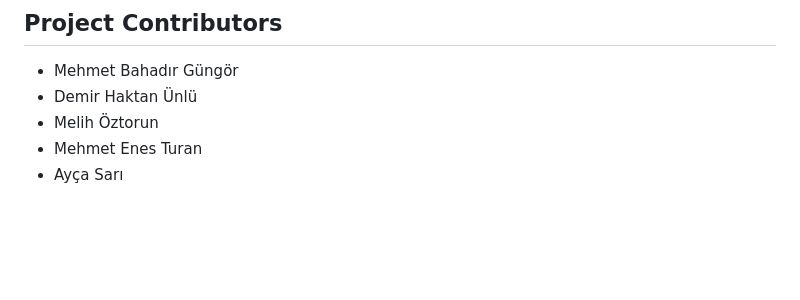
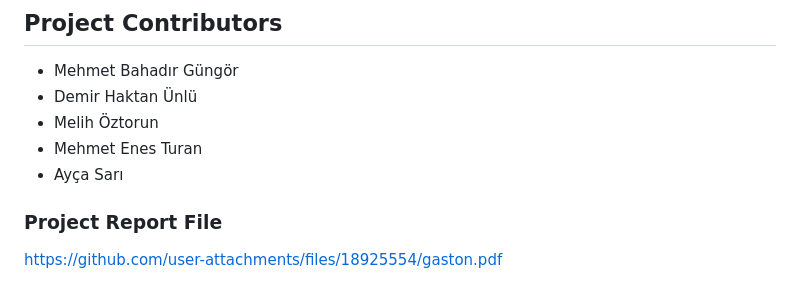
Before and after one commit to mehmetbahadirgungor/gaston, a Markdown page: README.md, the part around the change. Drawn GitHub-style; blank space fills up the shorter version.

```diff
--- a/README.md
+++ b/README.md
@@ -201,3 +201,6 @@ We have tested our functions such as : log in, navigate to, confirm etc. and as
 - Melih Öztorun
 - Mehmet Enes Turan
 - Ayça Sarı
+
+### Project Report File
+https://github.com/user-attachments/files/18925554/gaston.pdf
```
